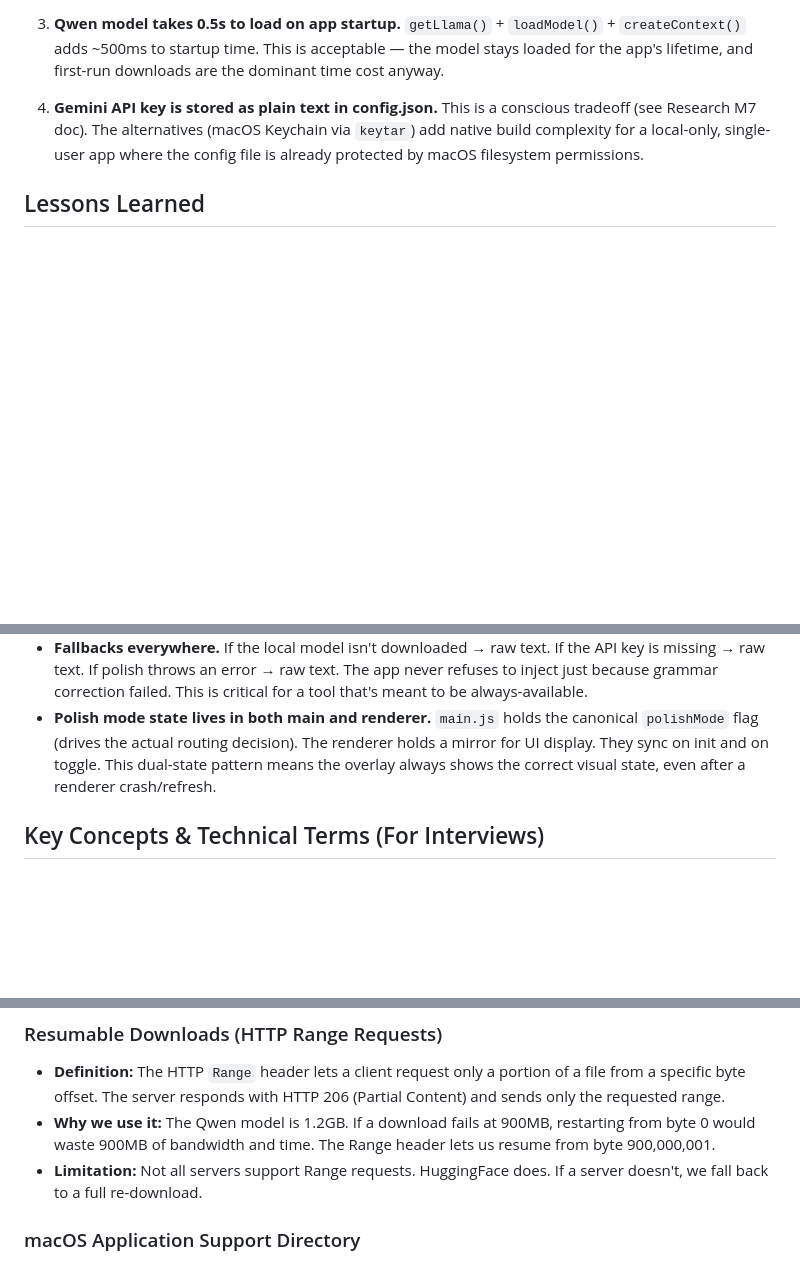
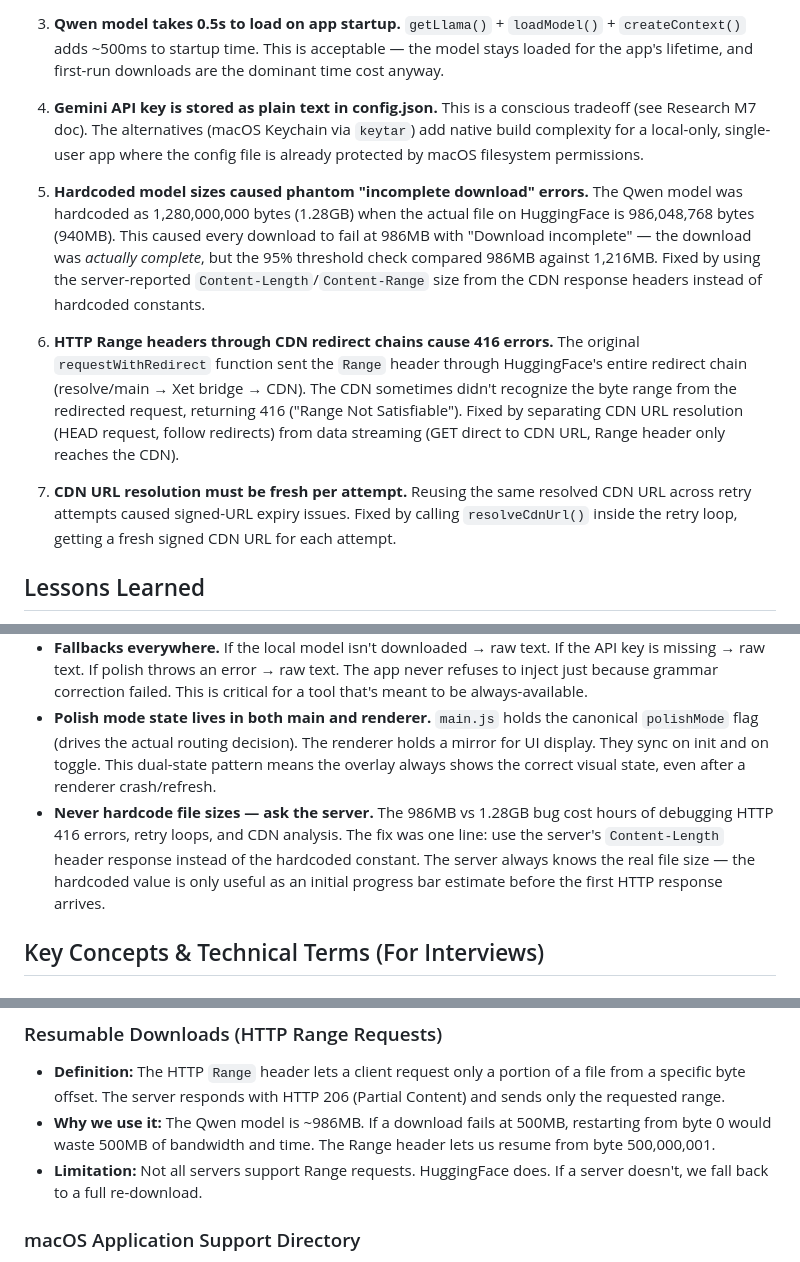
Before and after one commit to Anirudhece/Eco-voice, a Markdown page: Docs/Milestones/Milestone_7_Settings_Dual_Mode.md, 3 parts joined by grey strips. GitHub-like rendering; blank space fills up the shorter version.

Commit message:
Document fixes and improvements in Milestone 7 for dual mode settings.

```diff
--- a/Docs/Milestones/Milestone_7_Settings_Dual_Mode.md
+++ b/Docs/Milestones/Milestone_7_Settings_Dual_Mode.md
@@ -157,6 +157,12 @@ Stored at `~/Library/Application Support/EcoVoice/config.json`. Created automati
 
 4. **Gemini API key is stored as plain text in config.json.** This is a conscious tradeoff (see Research M7 doc). The alternatives (macOS Keychain via `keytar`) add native build complexity for a local-only, single-user app where the config file is already protected by macOS filesystem permissions.
 
+5. **Hardcoded model sizes caused phantom "incomplete download" errors.** The Qwen model was hardcoded as 1,280,000,000 bytes (1.28GB) when the actual file on HuggingFace is 986,048,768 bytes (940MB). This caused every download to fail at 986MB with "Download incomplete" — the download was *actually complete*, but the 95% threshold check compared 986MB against 1,216MB. Fixed by using the server-reported `Content-Length`/`Content-Range` size from the CDN response headers instead of hardcoded constants.
+
+6. **HTTP Range headers through CDN redirect chains cause 416 errors.** The original `requestWithRedirect` function sent the `Range` header through HuggingFace's entire redirect chain (resolve/main → Xet bridge → CDN). The CDN sometimes didn't recognize the byte range from the redirected request, returning 416 ("Range Not Satisfiable"). Fixed by separating CDN URL resolution (HEAD request, follow redirects) from data streaming (GET direct to CDN URL, Range header only reaches the CDN).
+
+7. **CDN URL resolution must be fresh per attempt.** Reusing the same resolved CDN URL across retry attempts caused signed-URL expiry issues. Fixed by calling `resolveCdnUrl()` inside the retry loop, getting a fresh signed CDN URL for each attempt.
+
 ## Lessons Learned
 
 - **Grammar engine abstraction pays off immediately.** The `{ polish(text) }` interface means `main.js` doesn't care which backend is active — it just calls `.polish()` and gets text back. Adding a third backend (e.g., Claude API, Ollama) is a one-file change.
@@ -165,6 +171,7 @@ Stored at `~/Library/Application Support/EcoVoice/config.json`. Created automati
 - **Radio toggle auto-saves — no "Save" button needed.** Each radio change immediately saves the config and hot-swaps the grammar engine. This reduces UI complexity and eliminates the "forgot to save" failure mode.
 - **Fallbacks everywhere.** If the local model isn't downloaded → raw text. If the API key is missing → raw text. If polish throws an error → raw text. The app never refuses to inject just because grammar correction failed. This is critical for a tool that's meant to be always-available.
 - **Polish mode state lives in both main and renderer.** `main.js` holds the canonical `polishMode` flag (drives the actual routing decision). The renderer holds a mirror for UI display. They sync on init and on toggle. This dual-state pattern means the overlay always shows the correct visual state, even after a renderer crash/refresh.
+- **Never hardcode file sizes — ask the server.** The 986MB vs 1.28GB bug cost hours of debugging HTTP 416 errors, retry loops, and CDN analysis. The fix was one line: use the server's `Content-Length` header response instead of the hardcoded constant. The server always knows the real file size — the hardcoded value is only useful as an initial progress bar estimate before the first HTTP response arrives.
 
 ## Key Concepts & Technical Terms (For Interviews)
 
@@ -187,7 +194,7 @@ Stored at `~/Library/Application Support/EcoVoice/config.json`. Created automati
 
 ### Resumable Downloads (HTTP Range Requests)
 - **Definition:** The HTTP `Range` header lets a client request only a portion of a file from a specific byte offset. The server responds with HTTP 206 (Partial Content) and sends only the requested range.
-- **Why we use it:** The Qwen model is 1.2GB. If a download fails at 900MB, restarting from byte 0 would waste 900MB of bandwidth and time. The Range header lets us resume from byte 900,000,001.
+- **Why we use it:** The Qwen model is ~986MB. If a download fails at 500MB, restarting from byte 0 would waste 500MB of bandwidth and time. The Range header lets us resume from byte 500,000,001.
 - **Limitation:** Not all servers support Range requests. HuggingFace does. If a server doesn't, we fall back to a full re-download.
 
 ### macOS Application Support Directory
```
